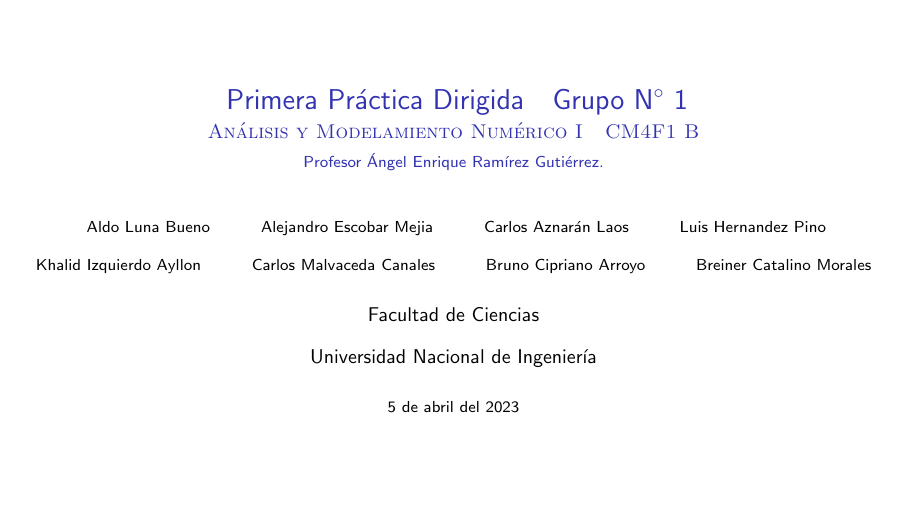
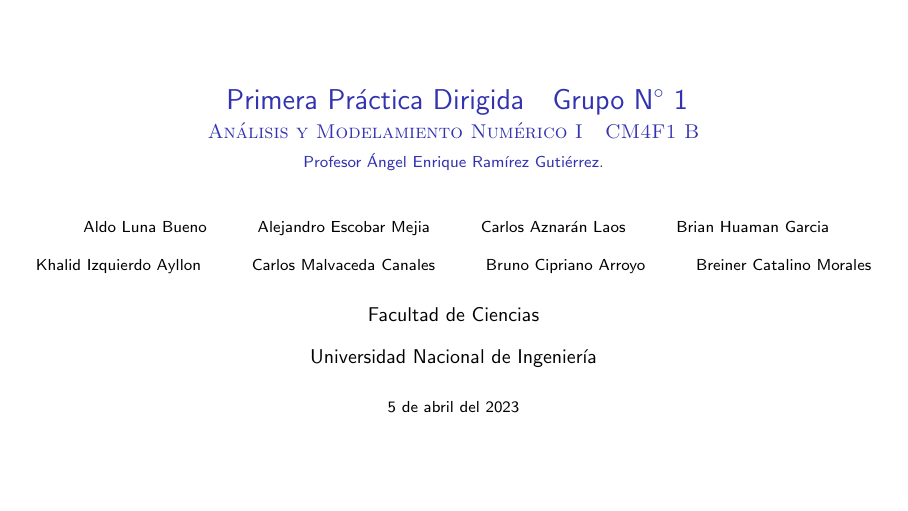
Before and after one commit to carlosal1015/exercise-sheet-1, LaTeX slides (main.tex): page 1 of 11. Compiled offline with pdfLaTeX.

Commit message:
Agregar nuevo integrante

```diff
--- a/main.tex
+++ b/main.tex
@@ -120,7 +120,7 @@
 	Aldo Luna Bueno\quad\and\quad
 	Alejandro Escobar Mejia\quad\and\quad
 	Carlos Aznarán Laos\quad\and\quad
-	Luis Hernandez Pino\and \\[\baselineskip]
+	Brian Huaman Garcia\and \\[\baselineskip]
   Khalid Izquierdo Ayllon\quad\and\quad
   Carlos Malvaceda Canales\quad\and\quad
   Bruno Cipriano Arroyo\quad\and\quad
```
Also changed, not shown: main.tex (2 more changed lines).
